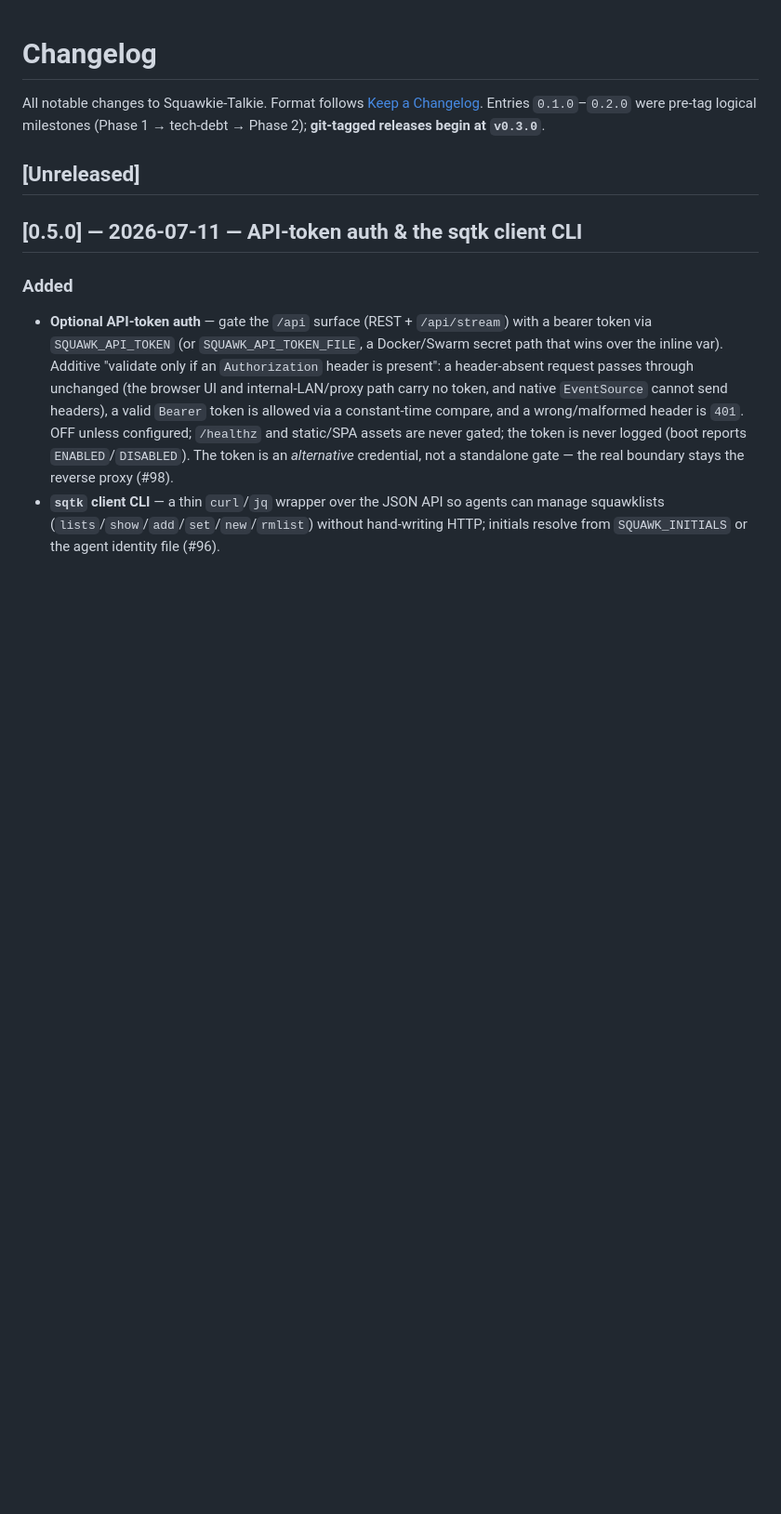
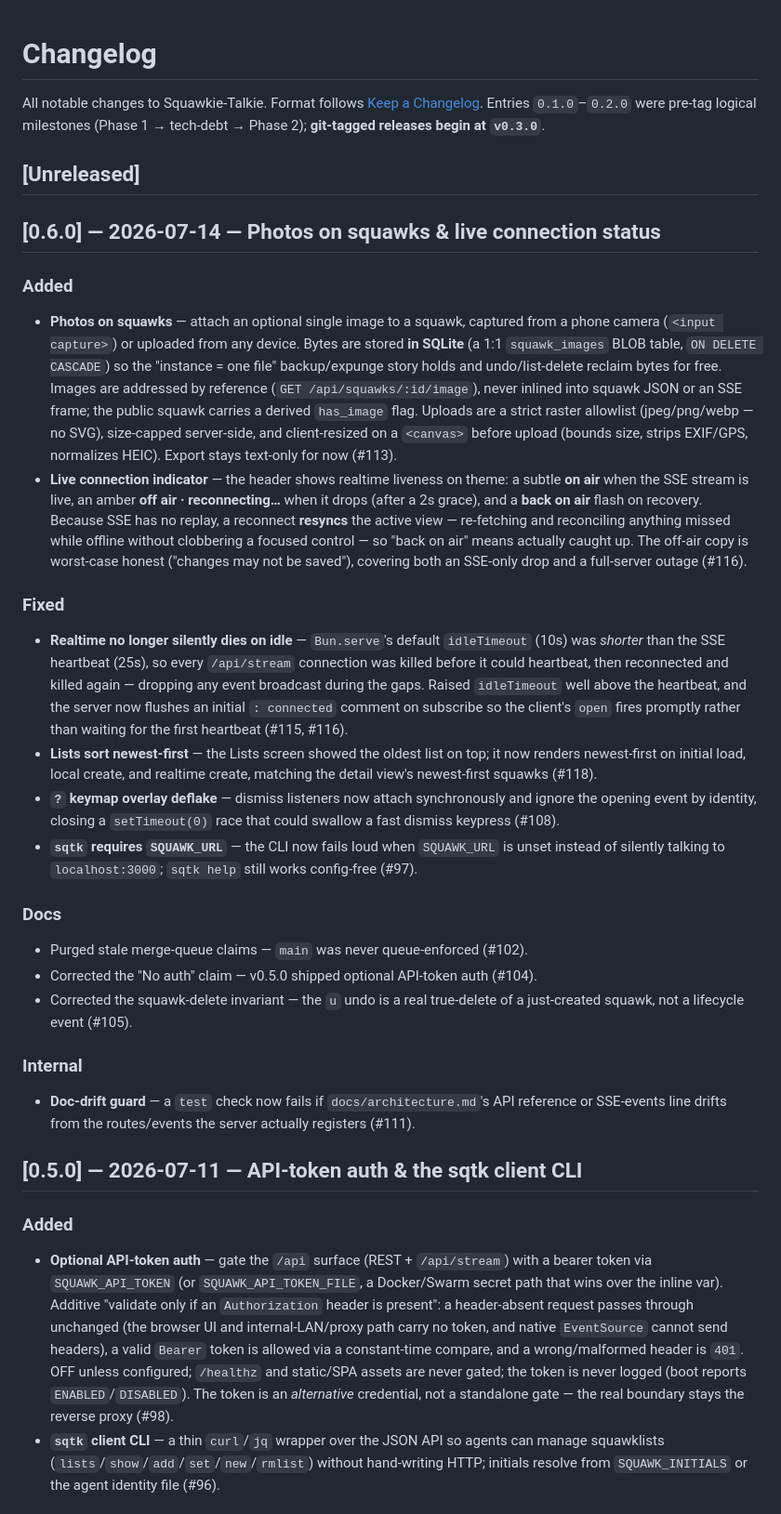
Before and after one commit to Wave-Engineering/squawkie-talkie, a Markdown page: CHANGELOG.md, the part around the change. Shown at 93% size. Drawn GitHub-style; blank space fills up the shorter version.

Commit message:
chore(release): cut v0.6.0 — photos & live connection status (#122)
Roll up CHANGELOG.md [Unreleased] -> [0.6.0]. Everything merged since v0.5.0:
photos on squawks (#113), live connection indicator + reconnect resync (#116),
the SSE keepalive fix (#115), Lists newest-first (#118), plus the keymap-overlay
and sqtk fixes, three doc corrections, and the architecture.md doc-drift guard.

Closes #121


Claude-Session: https://claude.ai/code/session_01CfRQTzVrH9ke2Ejyx7X9Ng

Co-authored-by: Baker B <bakerb@waveeng.com>
Co-authored-by: Claude Opus 4.8 <noreply@anthropic.com>

```diff
--- a/CHANGELOG.md
+++ b/CHANGELOG.md
@@ -6,6 +6,57 @@ pre-tag logical milestones (Phase 1 → tech-debt → Phase 2); **git-tagged rel
 at `v0.3.0`**.
 
 ## [Unreleased]
+
+## [0.6.0] — 2026-07-14 — Photos on squawks & live connection status
+
+### Added
+- **Photos on squawks** — attach an optional single image to a squawk, captured
+  from a phone camera (`<input capture>`) or uploaded from any device. Bytes are
+  stored **in SQLite** (a 1:1 `squawk_images` BLOB table, `ON DELETE CASCADE`) so
+  the "instance = one file" backup/expunge story holds and undo/list-delete
+  reclaim bytes for free. Images are addressed by reference
+  (`GET /api/squawks/:id/image`), never inlined into squawk JSON or an SSE frame;
+  the public squawk carries a derived `has_image` flag. Uploads are a strict
+  raster allowlist (jpeg/png/webp — no SVG), size-capped server-side, and
+  client-resized on a `<canvas>` before upload (bounds size, strips EXIF/GPS,
+  normalizes HEIC). Export stays text-only for now (#113).
+- **Live connection indicator** — the header shows realtime liveness on theme:
+  a subtle **on air** when the SSE stream is live, an amber **off air ·
+  reconnecting…** when it drops (after a 2s grace), and a **back on air** flash
+  on recovery. Because SSE has no replay, a reconnect **resyncs** the active view
+  — re-fetching and reconciling anything missed while offline without clobbering
+  a focused control — so "back on air" means actually caught up. The off-air copy
+  is worst-case honest ("changes may not be saved"), covering both an SSE-only
+  drop and a full-server outage (#116).
+
+### Fixed
+- **Realtime no longer silently dies on idle** — `Bun.serve`'s default
+  `idleTimeout` (10s) was *shorter* than the SSE heartbeat (25s), so every
+  `/api/stream` connection was killed before it could heartbeat, then reconnected
+  and killed again — dropping any event broadcast during the gaps. Raised
+  `idleTimeout` well above the heartbeat, and the server now flushes an initial
+  `: connected` comment on subscribe so the client's `open` fires promptly rather
+  than waiting for the first heartbeat (#115, #116).
+- **Lists sort newest-first** — the Lists screen showed the oldest list on top;
+  it now renders newest-first on initial load, local create, and realtime create,
+  matching the detail view's newest-first squawks (#118).
+- **`?` keymap overlay deflake** — dismiss listeners now attach synchronously and
+  ignore the opening event by identity, closing a `setTimeout(0)` race that could
+  swallow a fast dismiss keypress (#108).
+- **`sqtk` requires `SQUAWK_URL`** — the CLI now fails loud when `SQUAWK_URL` is
+  unset instead of silently talking to `localhost:3000`; `sqtk help` still works
+  config-free (#97).
+
+### Docs
+- Purged stale merge-queue claims — `main` was never queue-enforced (#102).
+- Corrected the "No auth" claim — v0.5.0 shipped optional API-token auth (#104).
+- Corrected the squawk-delete invariant — the `u` undo is a real true-delete of a
+  just-created squawk, not a lifecycle event (#105).
+
+### Internal
+- **Doc-drift guard** — a `test` check now fails if `docs/architecture.md`'s API
+  reference or SSE-events line drifts from the routes/events the server actually
+  registers (#111).
 
 ## [0.5.0] — 2026-07-11 — API-token auth & the sqtk client CLI
 
```
